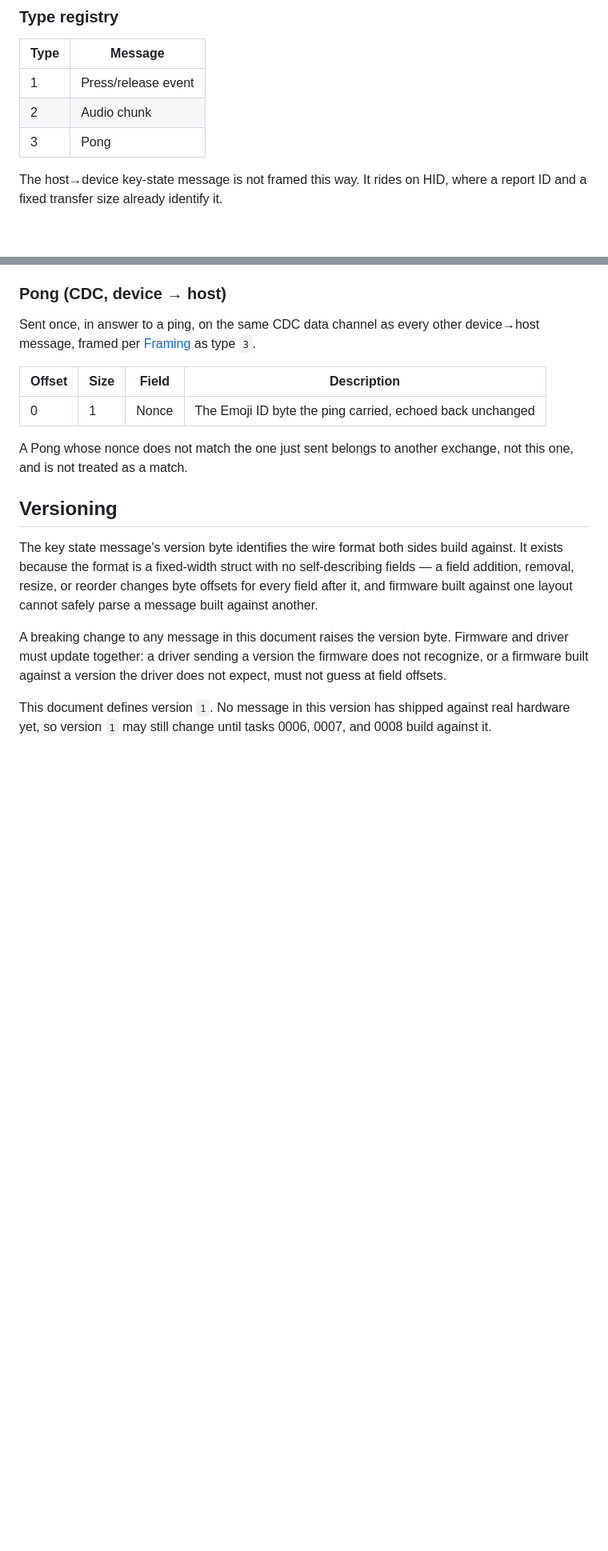
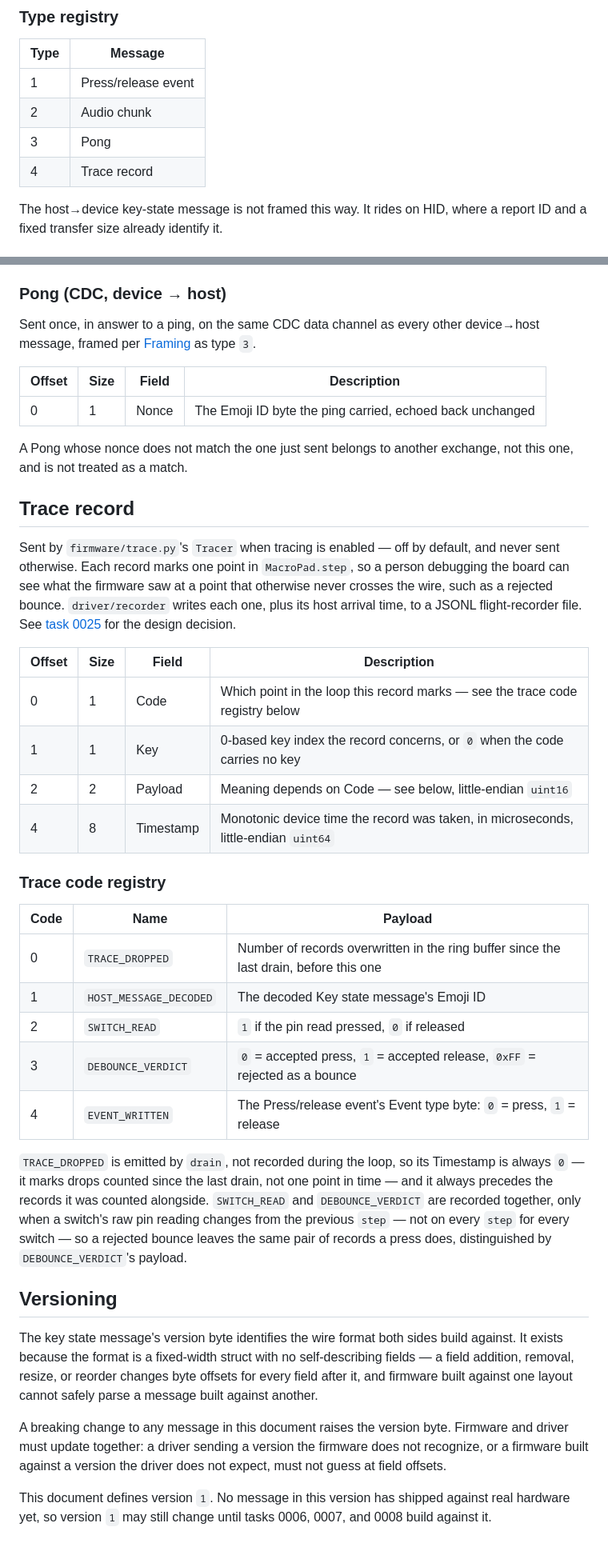
Before and after one commit to kgheacock/macro-pad, a Markdown page: docs/wire-protocol.md, 2 parts joined by grey strips. Shown at 80% size. Drawn GitHub-style; blank space fills up the shorter version.

Commit message:
Document the Trace record message in docs/wire-protocol.md
Adds message type 4 to the framing registry, a "Trace record" section
with the 12-byte layout, and the trace code registry that maps each
code to its payload's meaning — the contract firmware/tracer.py and
driver/transport/wire.go both build against.

```diff
--- a/docs/wire-protocol.md
+++ b/docs/wire-protocol.md
@@ -46,6 +47,7 @@ a truncated message, not a partial value.
 | 1 | Press/release event |
 | 2 | Audio chunk |
 | 3 | Pong |
+| 4 | Trace record |
 
 The host→device key-state message is not framed this way. It rides on
 HID, where a report ID and a fixed transfer size already identify it.
@@ -133,6 +135,43 @@ other device→host message, framed per [Framing](#framing) as type `3`.
 A Pong whose nonce does not match the one just sent belongs to another
 exchange, not this one, and is not treated as a match.
 
+## Trace record
+
+Sent by `firmware/trace.py`'s `Tracer` when tracing is enabled — off by
+default, and never sent otherwise. Each record marks one point in
+`MacroPad.step`, so a person debugging the board can see what the
+firmware saw at a point that otherwise never crosses the wire, such as a
+rejected bounce. `driver/recorder` writes each one, plus its host
+arrival time, to a JSONL flight-recorder file. See
+[task 0025](../tasks/ongoing/0025-trace-ring-buffer-flight-recorder.md)
+for the design decision.
+
+| Offset | Size | Field | Description |
+|---|---|---|---|
+| 0 | 1 | Code | Which point in the loop this record marks — see the trace code registry below |
+| 1 | 1 | Key | 0-based key index the record concerns, or `0` when the code carries no key |
+| 2 | 2 | Payload | Meaning depends on Code — see below, little-endian `uint16` |
+| 4 | 8 | Timestamp | Monotonic device time the record was taken, in microseconds, little-endian `uint64` |
+
+### Trace code registry
+
+| Code | Name | Payload |
+|---|---|---|
+| 0 | `TRACE_DROPPED` | Number of records overwritten in the ring buffer since the last drain, before this one |
+| 1 | `HOST_MESSAGE_DECODED` | The decoded Key state message's Emoji ID |
+| 2 | `SWITCH_READ` | `1` if the pin read pressed, `0` if released |
+| 3 | `DEBOUNCE_VERDICT` | `0` = accepted press, `1` = accepted release, `0xFF` = rejected as a bounce |
+| 4 | `EVENT_WRITTEN` | The Press/release event's Event type byte: `0` = press, `1` = release |
+
+`TRACE_DROPPED` is emitted by `drain`, not recorded during the loop, so
+its Timestamp is always `0` — it marks drops counted since the last
+drain, not one point in time — and it always precedes the records it
+was counted alongside. `SWITCH_READ` and
+`DEBOUNCE_VERDICT` are recorded together, only when a switch's raw pin
+reading changes from the previous `step` — not on every `step` for every
+switch — so a rejected bounce leaves the same pair of records a press
+does, distinguished by `DEBOUNCE_VERDICT`'s payload.
+
 ## Versioning
 
 The key state message's version byte identifies the wire format both sides
```
Also changed, not shown: other parts of docs/wire-protocol.md (+1 -0 lines).
